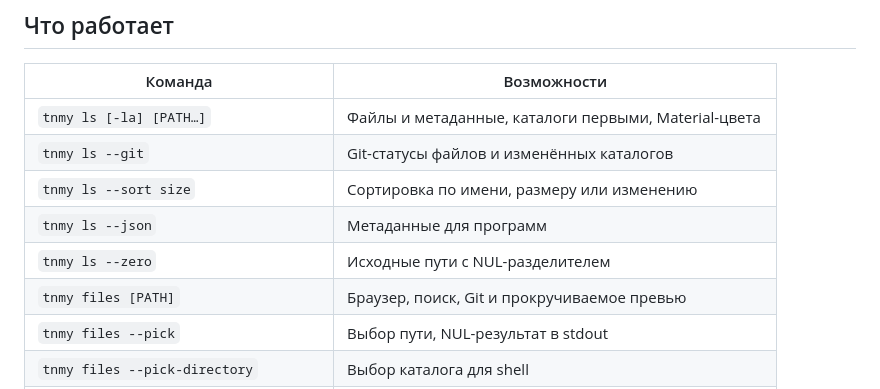
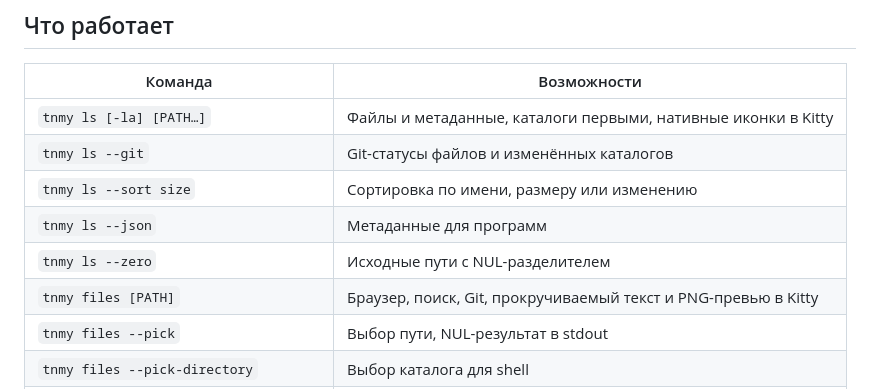
Before and after one commit to Kostr2007/Terminal-new-MY, a Markdown page: README.md, the part around one of its changes. GitHub-like rendering.

```diff
--- a/README.md
+++ b/README.md
@@ -115,12 +139,12 @@ cargo build --release --locked
 
 | Команда | Возможности |
 | --- | --- |
-| `tnmy ls [-la] [PATH…]` | Файлы и метаданные, каталоги первыми, Material-цвета |
+| `tnmy ls [-la] [PATH…]` | Файлы и метаданные, каталоги первыми, нативные иконки в Kitty |
 | `tnmy ls --git` | Git-статусы файлов и изменённых каталогов |
 | `tnmy ls --sort size` | Сортировка по имени, размеру или изменению |
 | `tnmy ls --json` | Метаданные для программ |
 | `tnmy ls --zero` | Исходные пути с NUL-разделителем |
-| `tnmy files [PATH]` | Браузер, поиск, Git и прокручиваемое превью |
+| `tnmy files [PATH]` | Браузер, поиск, Git, прокручиваемый текст и PNG-превью в Kitty |
 | `tnmy files --pick` | Выбор пути, NUL-результат в stdout |
 | `tnmy files --pick-directory` | Выбор каталога для shell |
 | `tnmy theme --export DIR --build-bat` | Генерация тем инструментов |
```
Also changed, not shown: other parts of README.md (+25 -1 lines), CHANGELOG.md (+6 -0 lines), docs/screenshots/kitty-file-preview.png (added), docs/screenshots/kitty-list-motion.gif (added), 14 other files.
